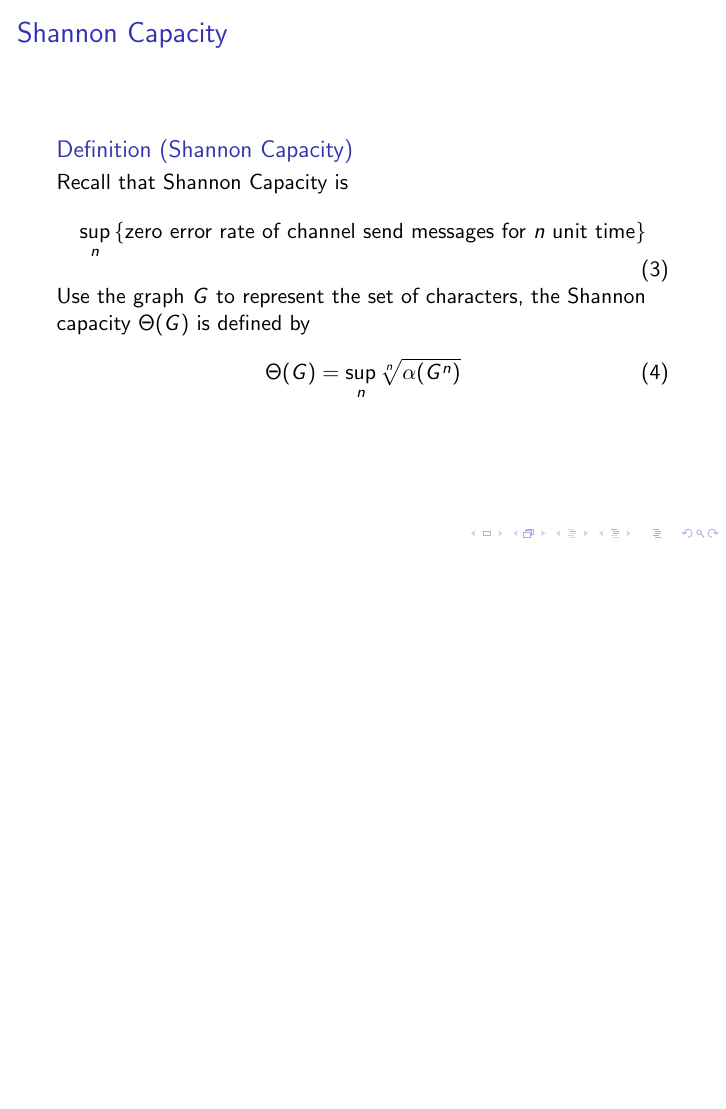
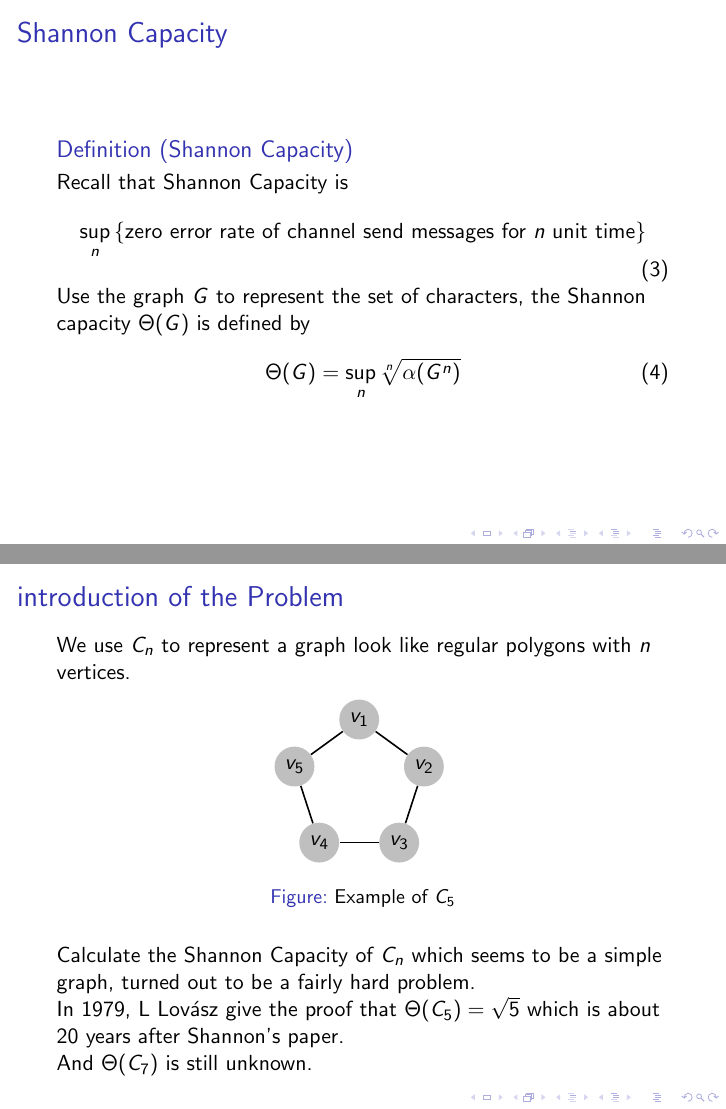
Before and after one commit to Alex222222222222/UndergraduateMathSeminar, LaTeX slides (ShannonCapacity/ppt/ppt.tex, which reads ShannonCapacity/ppt/definition/problemIntroduction/problemIntroduction.tex): page 22 of 55 before the commit and pages 22 and 24 of 57 after it, the two joined at a grey line, the shorter picture padded with empty space. Compiled offline with pdfLaTeX.

Commit message:
add some introduction to the problem

```diff
--- /dev/null
+++ b/ShannonCapacity/ppt/definition/problemIntroduction/problemIntroduction.tex
@@ -0,0 +1,37 @@
+\subsubsection*{introduction of the Problem}
+
+\begin{frame}
+      \frametitle{introduction of the Problem}
+
+      We use $C_{n}$ to represent a graph look like regular polygons with $n$ vertices.
+
+      \begin{figure}[h!]
+            \tikzstyle{vertex}=[circle,fill=black!25,minimum size=20pt,inner sep=0pt]
+            \tikzstyle{edge} = [draw,thick,-]
+            \tikzstyle{weight} = [font=\small]
+            \begin{tikzpicture}[scale=0.6, auto,swap]
+                  % Draw a 7,11 network
+                  % First we draw the vertices
+                  \foreach \pos/\name/\la in {{(0,2)/a/$v_{1}$},
+                  {(1.902113032590307,0.6180339887498949)/b/$v_{2}$},
+                  {(1.1755705045849465,-1.6180339887498947)/c/$v_{3}$},
+                  {(-1.175570504584946,-1.618033988749895)/d/$v_{4}$},
+                  {(-1.9021130325903073,0.6180339887498945)/e/$v_{5}$}}
+                        \node[vertex] (\name) at \pos {\la};
+                  % Connect vertices with edges and draw weights
+                  \foreach \source/ \dest in {a/b,b/c,c/d,d/e,e/a}
+                  \path[edge] (\source) -- node[weight]{} (\dest);
+            \end{tikzpicture}
+            \label{fig:PentagonExample}
+            \caption{Example of $C_{5}$}
+      \end{figure}
+
+      \pause
+
+      Calculate the Shannon Capacity of $C_{n}$ which seems to be a simple graph, turned out to be a fairly hard problem.
+
+      In 1979, L Lovász give the proof that $\Theta(C_{5}) = \sqrt{5}$ which is about 20 years after Shannon's paper.
+
+      And $\Theta(C_{7})$ is still unknown.
+
+\end{frame}
```
Also changed, not shown: ShannonCapacity/ppt/definition/definition.tex (+2 -0 lines), ShannonCapacity/ppt/definition/shannonCapacity/shannonCapacity.tex (+0 -2 lines), ShannonCapacity/ppt/ppt.tex (+2 -0 lines), ShannonCapacity/ppt/ppt.pdf.
